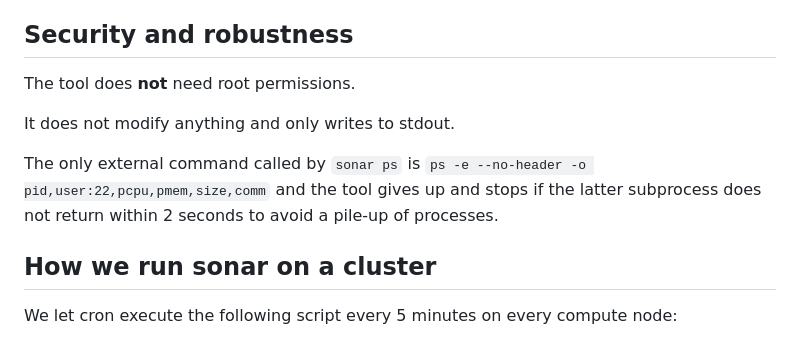
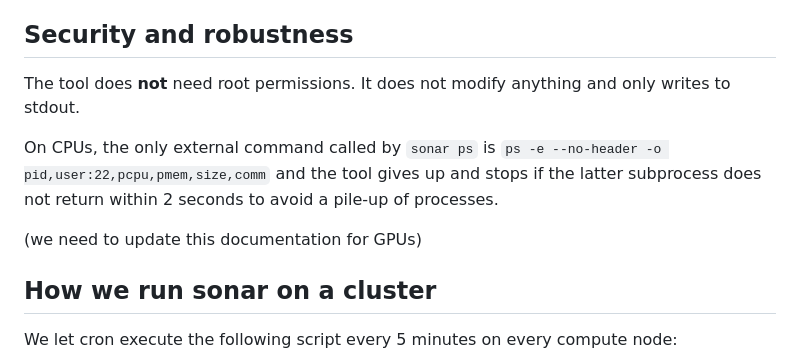
Before and after one commit to NordicHPC/sonar, a Markdown page: README.md, the part around the change. Rendered like a GitHub page.

Commit message:
update doc about security and robustness

```diff
--- a/README.md
+++ b/README.md
@@ -148,13 +148,14 @@ maintain a database or such.
 
 ## Security and robustness
 
-The tool does **not** need root permissions.
+The tool does **not** need root permissions.  It does not modify anything and
+only writes to stdout.
 
-It does not modify anything and only writes to stdout.
-
-The only external command called by `sonar ps` is `ps -e --no-header -o
+On CPUs, the only external command called by `sonar ps` is `ps -e --no-header -o
 pid,user:22,pcpu,pmem,size,comm` and the tool gives up and stops if the latter
 subprocess does not return within 2 seconds to avoid a pile-up of processes.
+
+(we need to update this documentation for GPUs)
 
 
 ## How we run sonar on a cluster
```
